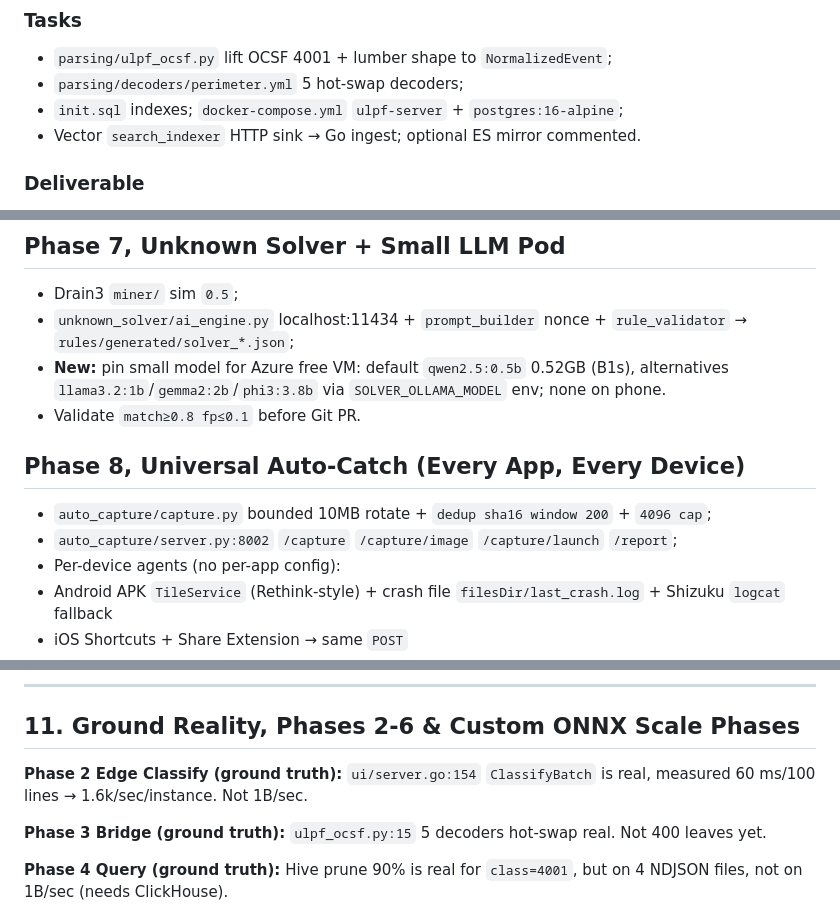
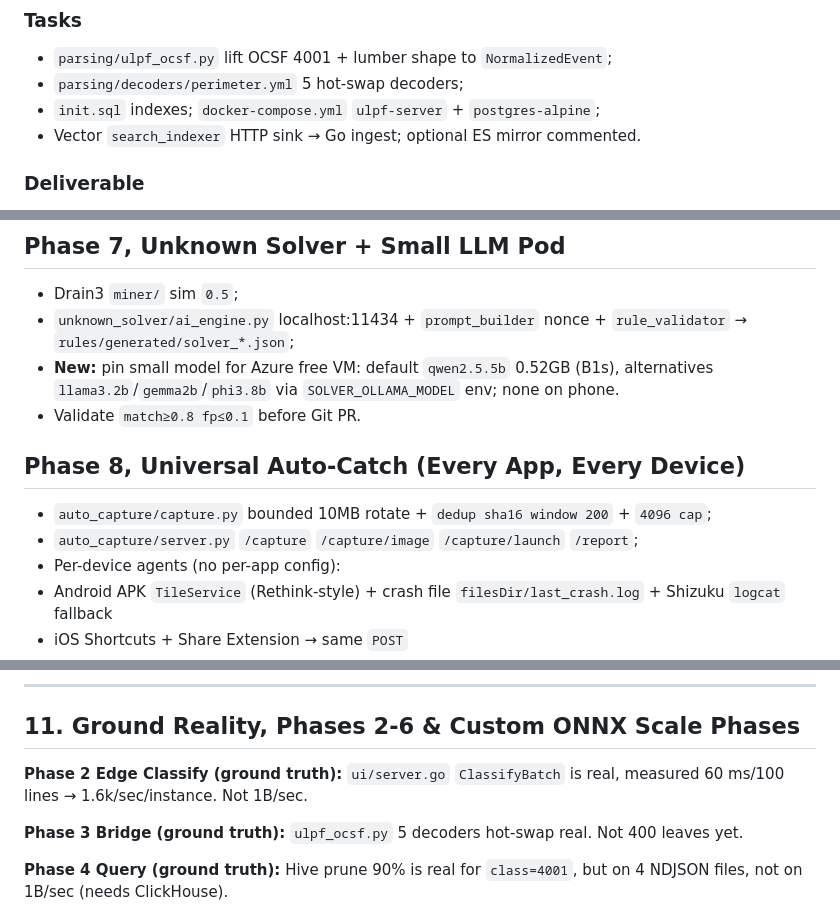
Before and after one commit to LusterSourav/logforce, a Markdown page: docs/ulpf/Phases.md, 3 parts joined by grey strips. Drawn GitHub-style.

Commit message:
Update phases docs

```diff
--- a/docs/ulpf/Phases.md
+++ b/docs/ulpf/Phases.md
@@ -71,7 +71,7 @@ Normalized data usable by existing detection stacks without rewrite.
 ### Tasks
 - `parsing/ulpf_ocsf.py` lift OCSF 4001 + lumber shape to `NormalizedEvent`;
 - `parsing/decoders/perimeter.yml` 5 hot-swap decoders;
-- `init.sql` indexes; `docker-compose.yml` `ulpf-server` + `postgres:16-alpine`;
+- `init.sql` indexes; `docker-compose.yml` `ulpf-server` + `postgres-alpine`;
 - Vector `search_indexer` HTTP sink → Go ingest; optional ES mirror commented.
 
 ### Deliverable
@@ -149,13 +149,13 @@ Security and review report (this doc set's Security and review.md PASS/WARN/FAIL
 
 - Drain3 `miner/` sim `0.5`;
 - `unknown_solver/ai_engine.py` localhost:11434 + `prompt_builder` nonce + `rule_validator` → `rules/generated/solver_*.json`;
-- **New:** pin small model for Azure free VM: default `qwen2.5:0.5b` 0.52GB (B1s), alternatives `llama3.2:1b`/`gemma2:2b`/`phi3:3.8b` via `SOLVER_OLLAMA_MODEL` env; none on phone.
+- **New:** pin small model for Azure free VM: default `qwen2.5.5b` 0.52GB (B1s), alternatives `llama3.2b`/`gemma2b`/`phi3.8b` via `SOLVER_OLLAMA_MODEL` env; none on phone.
 - Validate `match≥0.8 fp≤0.1` before Git PR.
 
 ## Phase 8, Universal Auto-Catch (Every App, Every Device)
 
 - `auto_capture/capture.py` bounded 10MB rotate + `dedup sha16 window 200` + `4096 cap`;
-- `auto_capture/server.py:8002` `/capture` `/capture/image` `/capture/launch` `/report`;
+- `auto_capture/server.py` `/capture` `/capture/image` `/capture/launch` `/report`;
 - Per-device agents (no per-app config):
  - Android APK `TileService` (Rethink-style) + crash file `filesDir/last_crash.log` + Shizuku `logcat` fallback
  - iOS Shortcuts + Share Extension → same `POST`
@@ -192,9 +192,9 @@ Highest risks:
 
 ## 11. Ground Reality, Phases 2-6 & Custom ONNX Scale Phases
 
-**Phase 2 Edge Classify (ground truth):** `ui/server.go:154` `ClassifyBatch` is real, measured 60 ms/100 lines → 1.6k/sec/instance. Not 1B/sec.
+**Phase 2 Edge Classify (ground truth):** `ui/server.go` `ClassifyBatch` is real, measured 60 ms/100 lines → 1.6k/sec/instance. Not 1B/sec.
 
-**Phase 3 Bridge (ground truth):** `ulpf_ocsf.py:15` 5 decoders hot-swap real. Not 400 leaves yet.
+**Phase 3 Bridge (ground truth):** `ulpf_ocsf.py` 5 decoders hot-swap real. Not 400 leaves yet.
 
 **Phase 4 Query (ground truth):** Hive prune 90% is real for `class=4001`, but on 4 NDJSON files, not on 1B/sec (needs ClickHouse).
 
```
